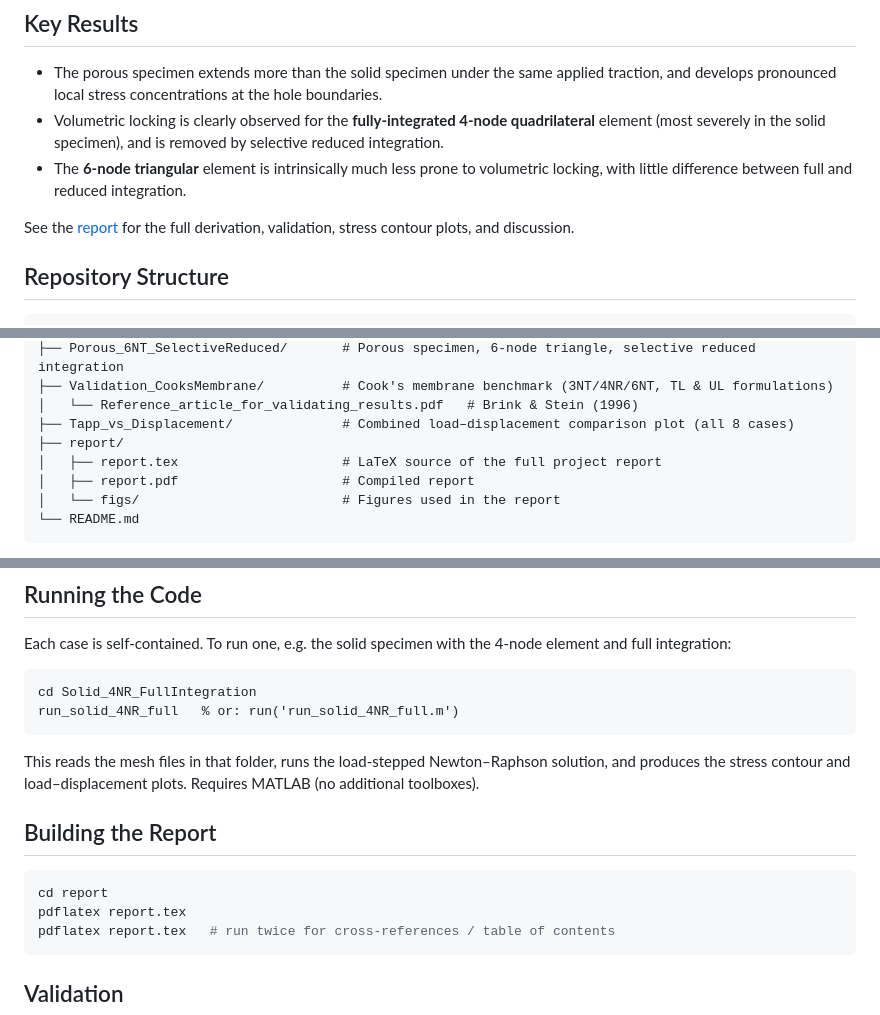
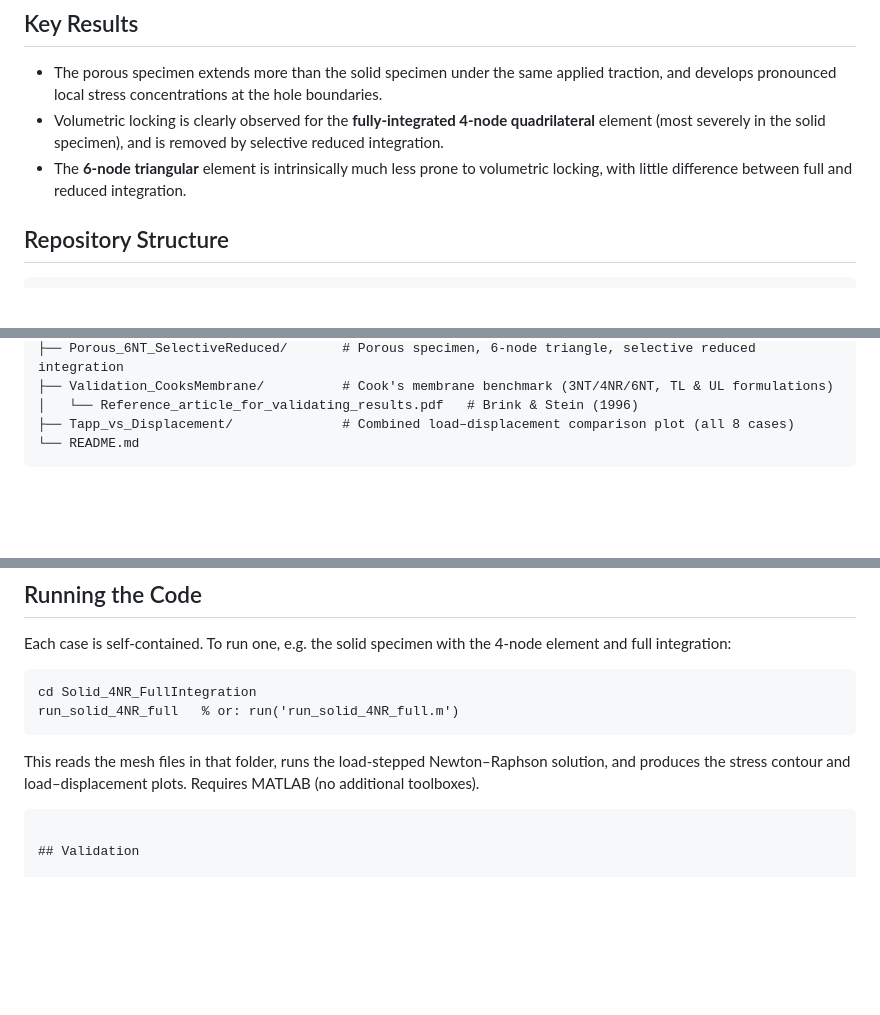
Before and after one commit to RanitDas21/nonlinear-fem-hyperelastic, a Markdown page: README.md, 3 parts joined by grey strips. GitHub-like rendering; blank space fills up the shorter version.

Commit message:
Update README to remove report references
Removed references to the project report and building instructions from the README.

````diff
--- a/README.md
+++ b/README.md
@@ -39,9 +39,6 @@ elements. This project:
 - The **6-node triangular** element is intrinsically much less prone to volumetric locking, with little
   difference between full and reduced integration.
 
-See the [report](report/report.pdf) for the full derivation, validation, stress contour plots, and
-discussion.
-
 ## Repository Structure
 
 ```
@@ -57,10 +54,6 @@ discussion.
 ├── Validation_CooksMembrane/          # Cook's membrane benchmark (3NT/4NR/6NT, TL & UL formulations)
 │   └── Reference_article_for_validating_results.pdf   # Brink & Stein (1996)
 ├── Tapp_vs_Displacement/              # Combined load–displacement comparison plot (all 8 cases)
-├── report/
-│   ├── report.tex                     # LaTeX source of the full project report
-│   ├── report.pdf                     # Compiled report
-│   └── figs/                          # Figures used in the report
 └── README.md
 ```
 
@@ -114,13 +107,6 @@ run_solid_4NR_full   % or: run('run_solid_4NR_full.m')
 
 This reads the mesh files in that folder, runs the load-stepped Newton–Raphson solution, and produces
 the stress contour and load–displacement plots. Requires MATLAB (no additional toolboxes).
-
-## Building the Report
-
-```bash
-cd report
-pdflatex report.tex
-pdflatex report.tex   # run twice for cross-references / table of contents
 ```
 
 ## Validation
````
